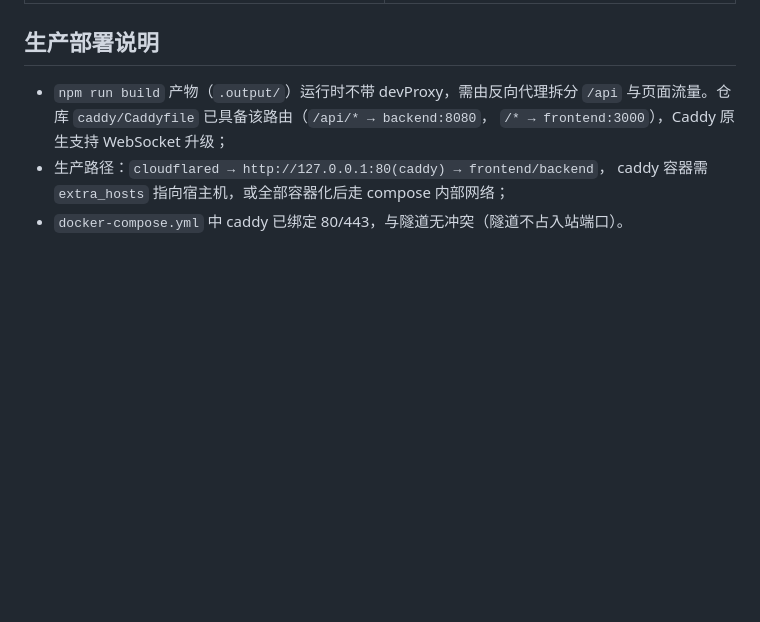
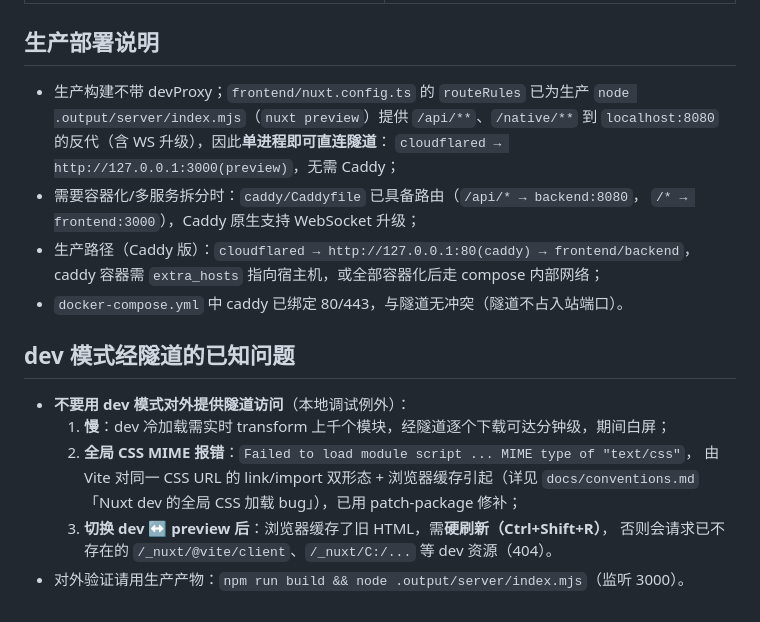
Before and after one commit to Tonyjh07/PortalT, a Markdown page: docs/external-access.md, the part around the change. GitHub-like rendering; blank space fills up the shorter version.

```diff
--- a/docs/external-access.md
+++ b/docs/external-access.md
@@ -98,9 +98,23 @@ node ws-host-test.cjs   # 预期：WS OPEN → 收到 VNC 渲染指令 → 连
 
 ## 生产部署说明
 
-- `npm run build` 产物（`.output/`）运行时不带 devProxy，需由反向代理拆分
-  `/api` 与页面流量。仓库 `caddy/Caddyfile` 已具备该路由（`/api/* → backend:8080`，
+- 生产构建不带 devProxy；`frontend/nuxt.config.ts` 的 `routeRules` 已为生产
+  `node .output/server/index.mjs`（`nuxt preview`）提供 `/api/**`、`/native/**`
+  到 `localhost:8080` 的反代（含 WS 升级），因此**单进程即可直连隧道**：
+  `cloudflared → http://127.0.0.1:3000(preview)`，无需 Caddy；
+- 需要容器化/多服务拆分时：`caddy/Caddyfile` 已具备路由（`/api/* → backend:8080`，
   `/* → frontend:3000`），Caddy 原生支持 WebSocket 升级；
-- 生产路径：`cloudflared → http://127.0.0.1:80(caddy) → frontend/backend`，
+- 生产路径（Caddy 版）：`cloudflared → http://127.0.0.1:80(caddy) → frontend/backend`，
   caddy 容器需 `extra_hosts` 指向宿主机，或全部容器化后走 compose 内部网络；
 - `docker-compose.yml` 中 caddy 已绑定 80/443，与隧道无冲突（隧道不占入站端口）。
+
+## dev 模式经隧道的已知问题
+
+- **不要用 dev 模式对外提供隧道访问**（本地调试例外）：
+  1. **慢**：dev 冷加载需实时 transform 上千个模块，经隧道逐个下载可达分钟级，期间白屏；
+  2. **全局 CSS MIME 报错**：`Failed to load module script ... MIME type of "text/css"`，
+     由 Vite 对同一 CSS URL 的 link/import 双形态 + 浏览器缓存引起（详见
+     `docs/conventions.md`「Nuxt dev 的全局 CSS 加载 bug」），已用 patch-package 修补；
+  3. **切换 dev ↔ preview 后**：浏览器缓存了旧 HTML，需**硬刷新（Ctrl+Shift+R）**，
+     否则会请求已不存在的 `/_nuxt/@vite/client`、`/_nuxt/C:/...` 等 dev 资源（404）。
+- 对外验证请用生产产物：`npm run build && node .output/server/index.mjs`（监听 3000）。
```
Also changed, not shown: AGENTS.md (+2 -0 lines), docs/conventions.md (+9 -0 lines).
